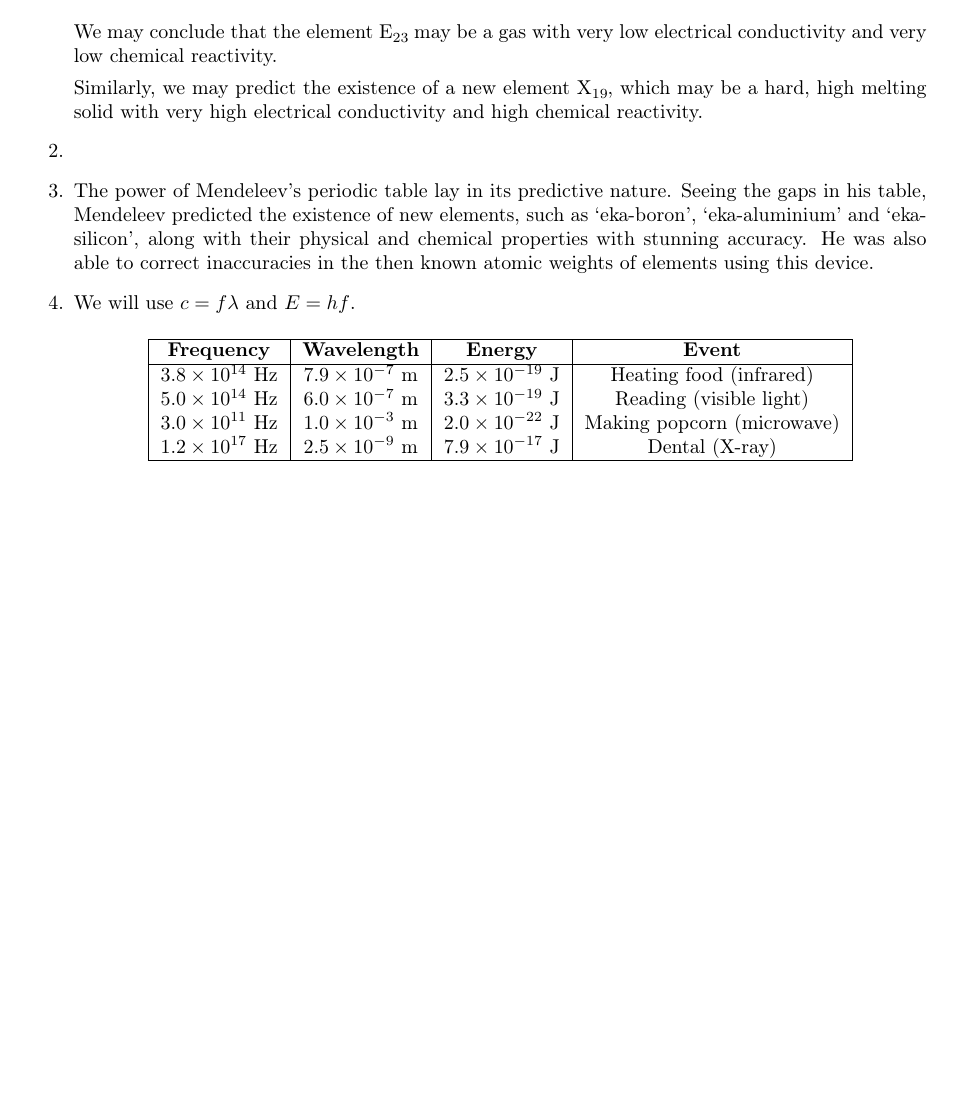
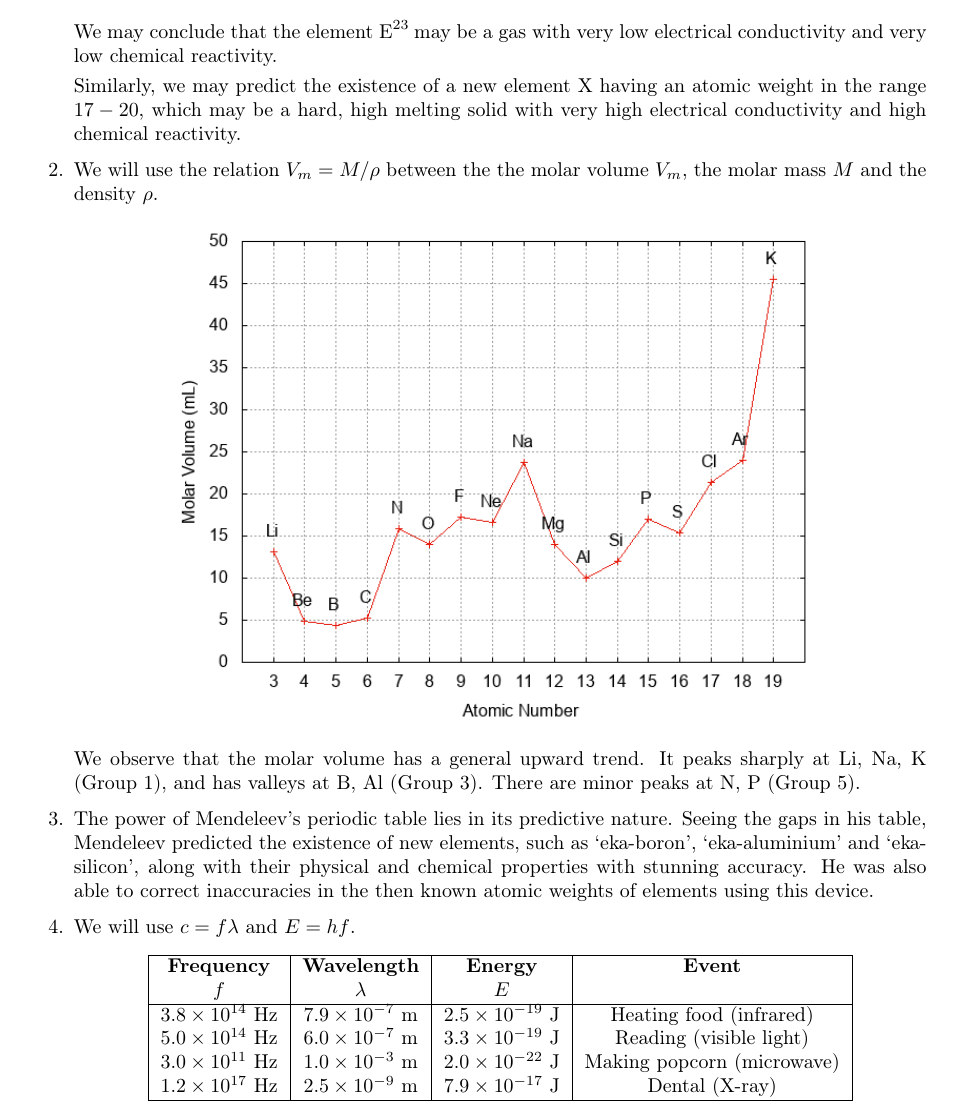
Before and after one commit to sahasatvik/assignments, a LaTeX document (CH1101/solutionsheet1.tex): part of the page before the commit and part of page 1 of 2 after it, cut so that both start at the same text, the shorter picture padded with empty space. Compiled offline with pdfLaTeX.

Commit message:
Added volume plot - completed PS1

```diff
--- a/CH1101/solutionsheet1.tex
+++ b/CH1101/solutionsheet1.tex
@@ -40,13 +40,18 @@
                         \end{array}
                         \end{align*}
 
-                        We may conclude that the element \ch{E_23} may be a gas with very low electrical conductivity and very low chemical reactivity.
+                        We may conclude that the element \ch{E^{23}} may be a gas with very low electrical conductivity and very low chemical reactivity.
 
-                        Similarly, we may predict the existence of a new element \ch{X_{19}}, which may be a hard, high melting solid with
-                        very high electrical conductivity and high chemical reactivity.
+                        Similarly, we may predict the existence of a new element \ch{X} having an atomic weight in the range $17-20$,
+                        which may be a hard, high melting solid with very high electrical conductivity and high chemical reactivity.
+                \item We will use the relation $V_m = M / \rho$ between the the molar volume $V_m$, the molar mass $M$ and the density $\rho$.
+                \begin{center}
+                        \includegraphics[scale=0.7]{volumeplot.png}
+                \end{center}
+                We observe that the molar volume has a general upward trend. It peaks sharply at \ch{Li}, \ch{Na}, \ch{K} (Group 1),
+                and has valleys at \ch{B}, \ch{Al} (Group 3). There are minor peaks at \ch{N}, \ch{P} (Group 5).
                 \item
-                \item
-                The power of Mendeleev's periodic table lay in its predictive nature. Seeing the gaps in his table, Mendeleev predicted the
+                The power of Mendeleev's periodic table lies in its predictive nature. Seeing the gaps in his table, Mendeleev predicted the
                 existence of new elements, such as `eka-boron', `eka-aluminium' and `eka-silicon', along with their physical and chemical properties
                 with stunning accuracy. He was also able to correct inaccuracies in the then known atomic weights of elements using this device.
 
@@ -54,7 +59,8 @@
                         \begin{center}
                         \begin{tabular}{| c | c | c | c |}
                         \hline
-                        \textbf{Frequency}      &       \textbf{Wavelength}     &       \textbf{Energy}         &       \textbf{Event}\\\hline
+                        \textbf{Frequency}      &       \textbf{Wavelength}     &       \textbf{Energy}         &       \textbf{Event}\\
+                        $f$                     &       $\lambda$               &       $E$                     &               \\\hline
                         $3.8 \times 10^{14}$ Hz & $7.9 \times 10^{-7}$ m        & $2.5 \times 10^{-19}$ J       &       Heating food (infrared)\\
                         $5.0 \times 10^{14}$ Hz & $6.0 \times 10^{-7}$ m        & $3.3 \times 10^{-19}$ J       &       Reading (visible light)\\
                         $3.0 \times 10^{11}$ Hz & $1.0 \times 10^{-3}$ m        & $2.0 \times 10^{-22}$ J       &       Making popcorn (microwave)\\
```
Also changed, not shown: CH1101/solutionsheet1.pdf, CH1101/volumeplot.png (added), CH1101/solutionsheet1.tex (2 more changed lines), 2 other files.
